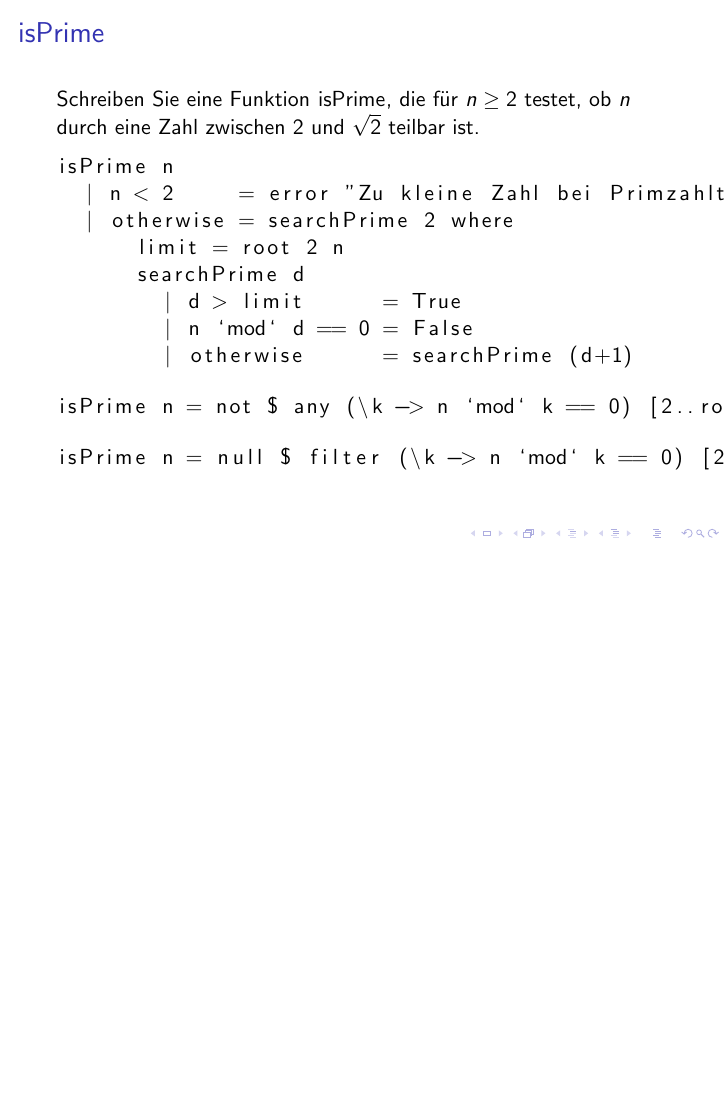
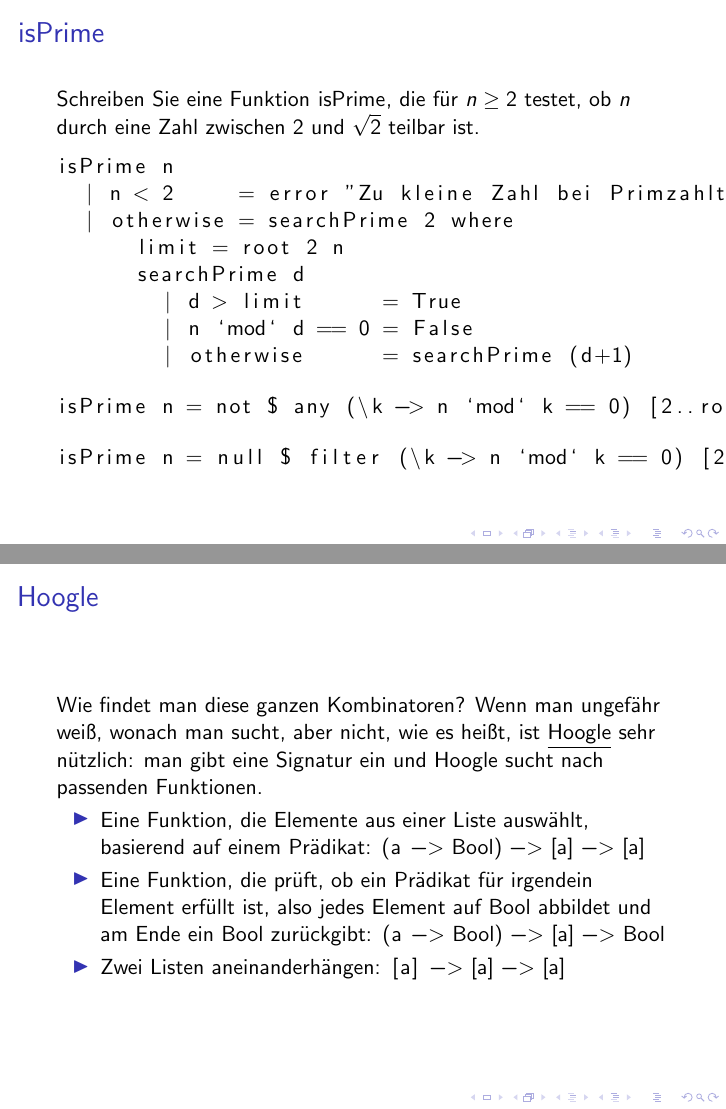
Before and after one commit to lucaswerkmeister/propa-tut-ws1617, LaTeX slides (Tutorien/tut1.tex): page 15 of 30 before the commit and pages 15 and 16 of 31 after it, the two joined at a grey line, the shorter picture padded with empty space. Compiled offline with pdfLaTeX.

Commit message:
tut1: add slide for Hoogle

```diff
--- a/Tutorien/tut1.tex
+++ b/Tutorien/tut1.tex
@@ -123,6 +123,22 @@
   \end{lstlisting}
 \end{frame}
 
+\begin{frame}
+  \frametitle{Hoogle}
+  Wie findet man diese ganzen Kombinatoren?
+  Wenn man ungefähr weiß, wonach man sucht, aber nicht, wie es heißt, ist \underline{\href{https://www.haskell.org/hoogle/}{Hoogle}} sehr nützlich:
+  man gibt eine Signatur ein und Hoogle sucht nach passenden Funktionen.
+
+  \begin{itemize}
+  \item Eine Funktion, die Elemente aus einer Liste auswählt, basierend auf einem Prädikat:
+    \lstinline{(a -> Bool) -> [a] -> [a]}
+  \item Eine Funktion, die prüft, ob ein Prädikat für irgendein Element erfüllt ist, also jedes Element auf Bool abbildet und am Ende ein Bool zurückgibt:
+    \lstinline{(a -> Bool) -> [a] -> Bool}
+  \item Zwei Listen aneinanderhängen:
+    \lstinline{[a] -> [a] -> [a]}
+  \end{itemize}
+\end{frame}
+
 \begin{frame}[fragile]
   \frametitle{\lstinline{insert}}
   Schreiben Sie eine Funktion \lstinline{insert}, die eine Zahl in eine aufsteigend sortierte Liste von Zahlen korrekt einfügt.
```
